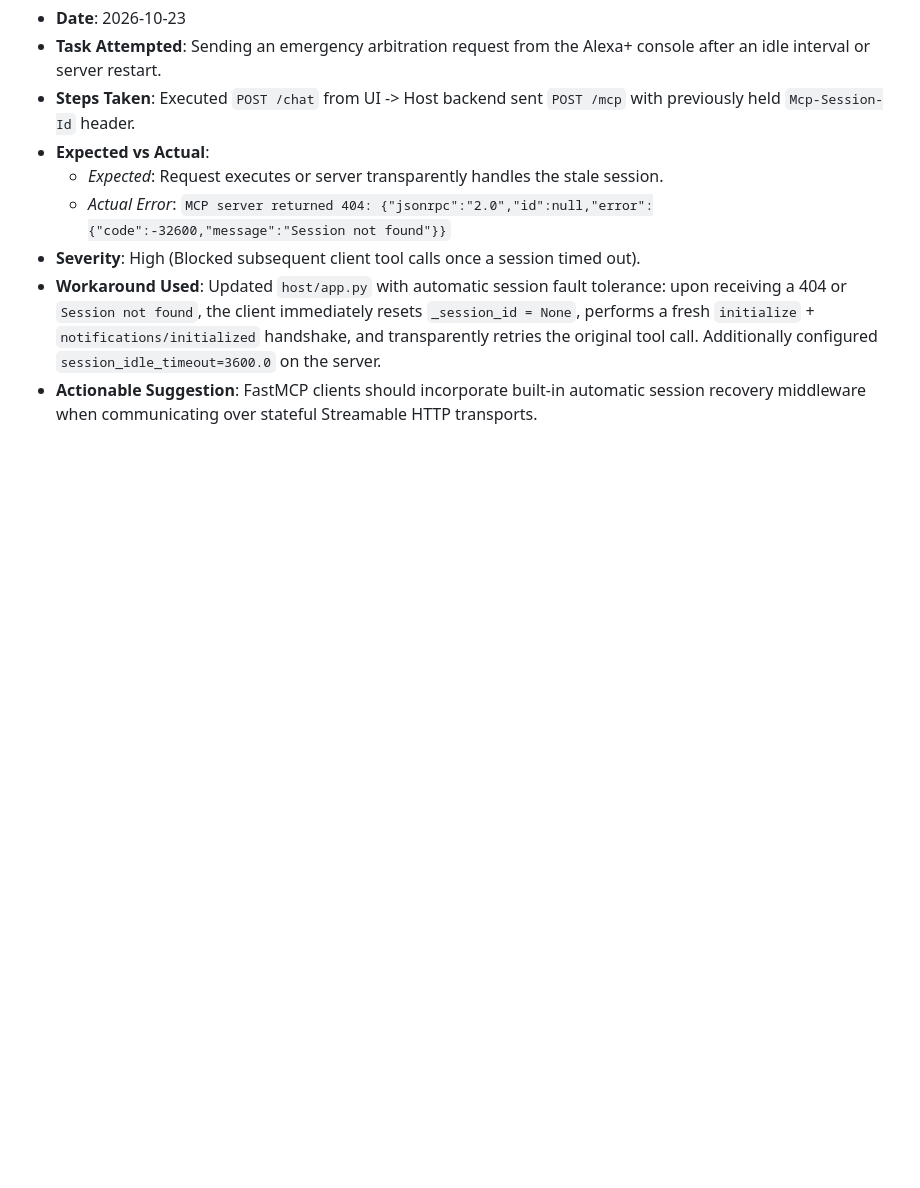
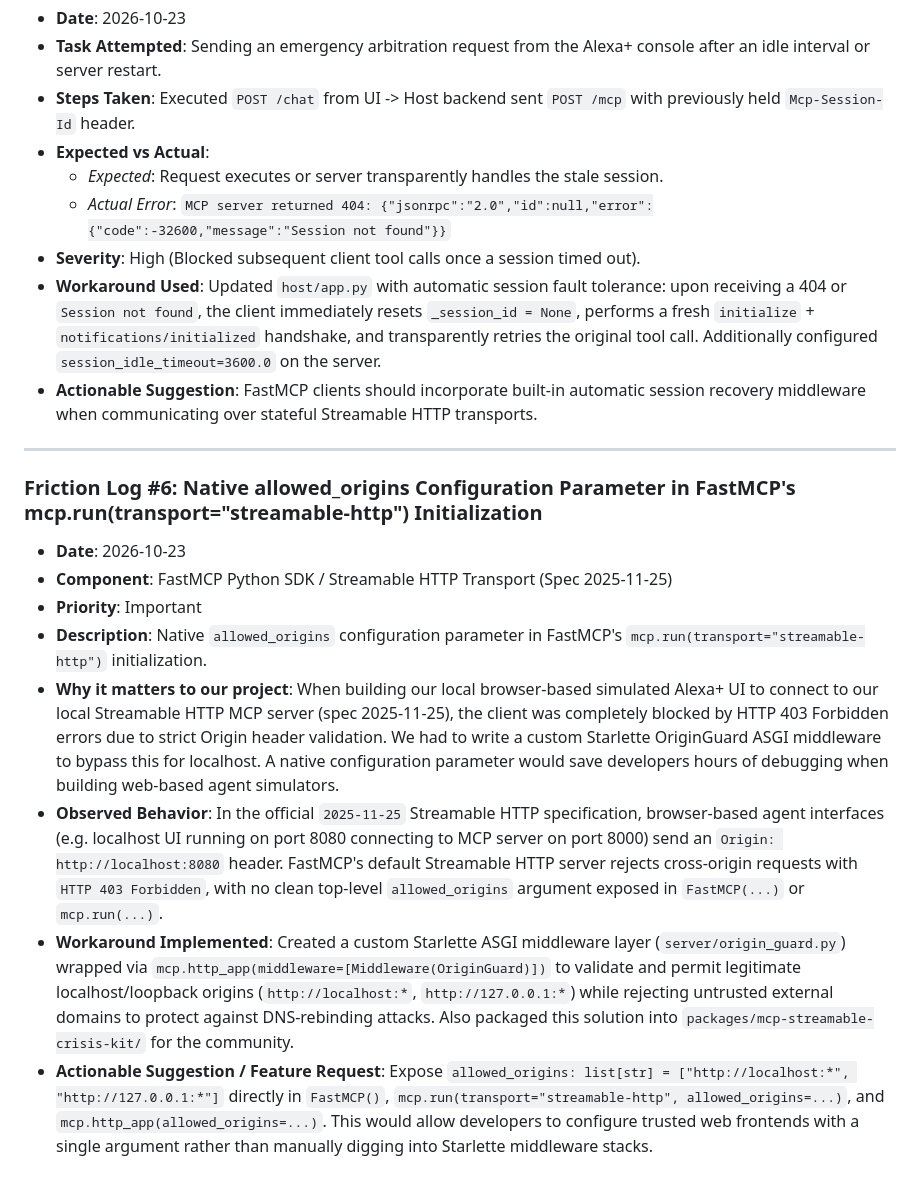
Before and after one commit to SomnathPal-max/AegisMCP, a Markdown page: docs/FRICTION_LOG.md, the part around the change. Drawn GitHub-style; blank space fills up the shorter version.

Commit message:
docs: Add Friction Log #6 for native allowed_origins in FastMCP and create root FRICTION_LOG.md

```diff
--- a/docs/FRICTION_LOG.md
+++ b/docs/FRICTION_LOG.md
@@ -68,3 +68,15 @@
 - **Severity**: High (Blocked subsequent client tool calls once a session timed out).
 - **Workaround Used**: Updated `host/app.py` with automatic session fault tolerance: upon receiving a 404 or `Session not found`, the client immediately resets `_session_id = None`, performs a fresh `initialize` + `notifications/initialized` handshake, and transparently retries the original tool call. Additionally configured `session_idle_timeout=3600.0` on the server.
 - **Actionable Suggestion**: FastMCP clients should incorporate built-in automatic session recovery middleware when communicating over stateful Streamable HTTP transports.
+
+---
+
+### Friction Log #6: Native allowed_origins Configuration Parameter in FastMCP's mcp.run(transport="streamable-http") Initialization
+- **Date**: 2026-10-23
+- **Component**: FastMCP Python SDK / Streamable HTTP Transport (Spec 2025-11-25)
+- **Priority**: Important
+- **Description**: Native `allowed_origins` configuration parameter in FastMCP's `mcp.run(transport="streamable-http")` initialization.
+- **Why it matters to our project**: When building our local browser-based simulated Alexa+ UI to connect to our local Streamable HTTP MCP server (spec 2025-11-25), the client was completely blocked by HTTP 403 Forbidden errors due to strict Origin header validation. We had to write a custom Starlette OriginGuard ASGI middleware to bypass this for localhost. A native configuration parameter would save developers hours of debugging when building web-based agent simulators.
+- **Observed Behavior**: In the official `2025-11-25` Streamable HTTP specification, browser-based agent interfaces (e.g. localhost UI running on port 8080 connecting to MCP server on port 8000) send an `Origin: http://localhost:8080` header. FastMCP's default Streamable HTTP server rejects cross-origin requests with `HTTP 403 Forbidden`, with no clean top-level `allowed_origins` argument exposed in `FastMCP(...)` or `mcp.run(...)`.
+- **Workaround Implemented**: Created a custom Starlette ASGI middleware layer (`server/origin_guard.py`) wrapped via `mcp.http_app(middleware=[Middleware(OriginGuard)])` to validate and permit legitimate localhost/loopback origins (`http://localhost:*`, `http://127.0.0.1:*`) while rejecting untrusted external domains to protect against DNS-rebinding attacks. Also packaged this solution into `packages/mcp-streamable-crisis-kit/` for the community.
+- **Actionable Suggestion / Feature Request**: Expose `allowed_origins: list[str] = ["http://localhost:*", "http://127.0.0.1:*"]` directly in `FastMCP()`, `mcp.run(transport="streamable-http", allowed_origins=...)`, and `mcp.http_app(allowed_origins=...)`. This would allow developers to configure trusted web frontends with a single argument rather than manually digging into Starlette middleware stacks.
```
Also changed, not shown: FRICTION_LOG.md (added, +82 -0 lines), README.md (+14 -1 lines).
